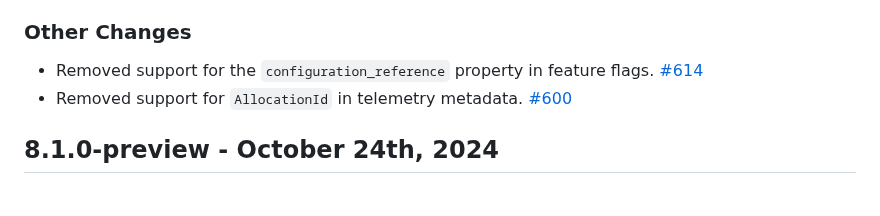
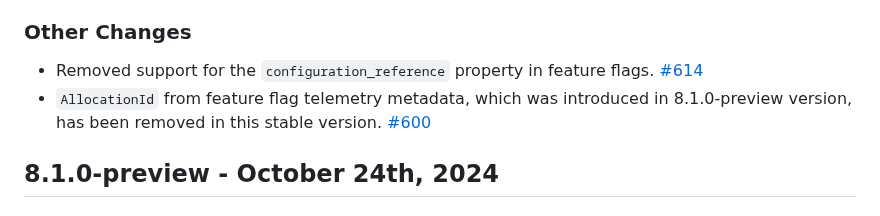
Before and after one commit to Azure/AppConfiguration, a Markdown page: releaseNotes/MicrosoftExtensionsConfigurationAzureAppConfiguration.md, the part around the change. Drawn GitHub-style.

Commit message:
Update releaseNotes/MicrosoftExtensionsConfigurationAzureAppConfiguration.md
Co-authored-by: Avani Gupta <avanigupta@users.noreply.github.com>

```diff
--- a/releaseNotes/MicrosoftExtensionsConfigurationAzureAppConfiguration.md
+++ b/releaseNotes/MicrosoftExtensionsConfigurationAzureAppConfiguration.md
@@ -22,7 +22,7 @@
 
 ### Other Changes
 * Removed support for the `configuration_reference` property in feature flags. [#614](https://github.com/Azure/AppConfiguration-DotnetProvider/pull/614)
-* Removed support for `AllocationId` in telemetry metadata. [#600](https://github.com/Azure/AppConfiguration-DotnetProvider/pull/600)
+* `AllocationId` from feature flag telemetry metadata, which was introduced in 8.1.0-preview version, has been removed in this stable version. [#600](https://github.com/Azure/AppConfiguration-DotnetProvider/pull/600)
 
 ## 8.1.0-preview - October 24th, 2024
 ### Enhancements
```
